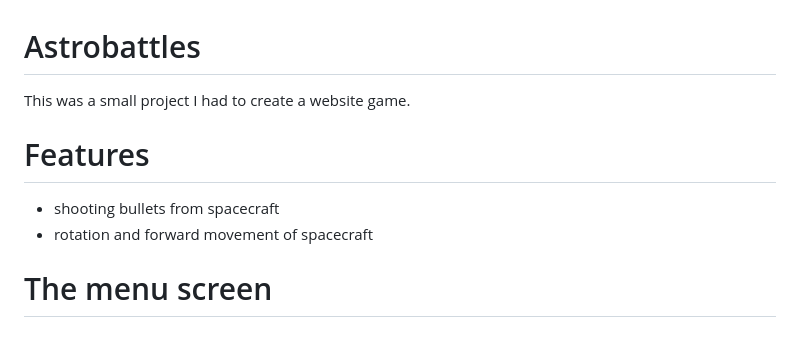
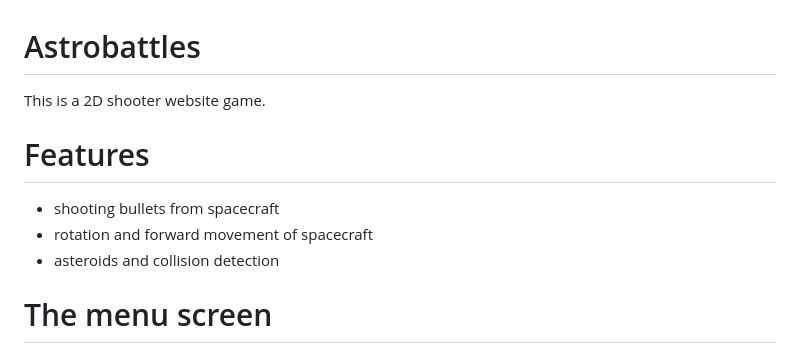
Before and after one commit to stangeqwq/astrobattles, a Markdown page: README.md, the part around the change. GitHub-like rendering.

```diff
--- a/README.md
+++ b/README.md
@@ -1,8 +1,9 @@
 # Astrobattles
-This was a small project I had to create a website game.
+This is a 2D shooter website game.
 # Features
 - shooting bullets from spacecraft
 - rotation and forward movement of spacecraft
+- asteroids and collision detection
 # The menu screen
 Below is an image of the interactive javascript menu screen.
 ![alt text](https://github.com/stangeqwq/astrobattles/blob/main/assets/Menu.png)
```
Also changed, not shown: assets/asteroid2.png (added), 6 other files.
